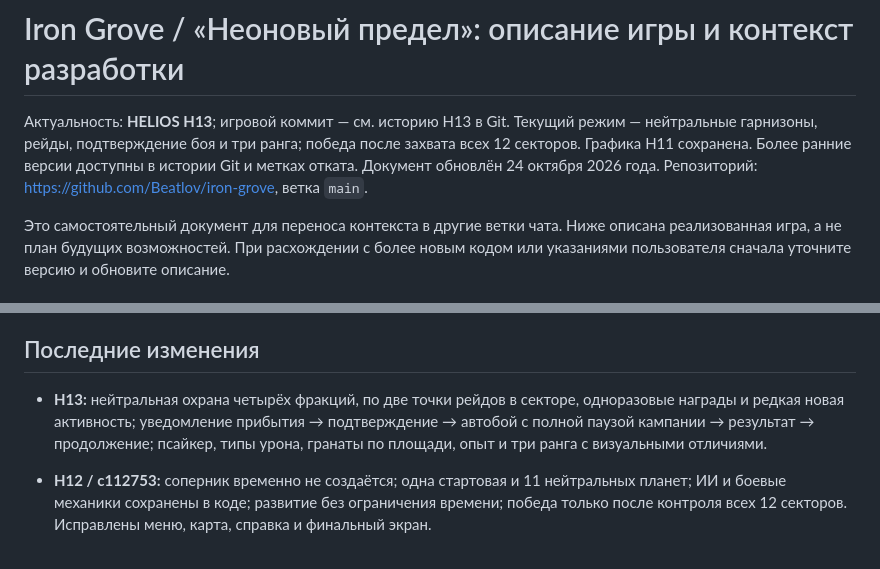
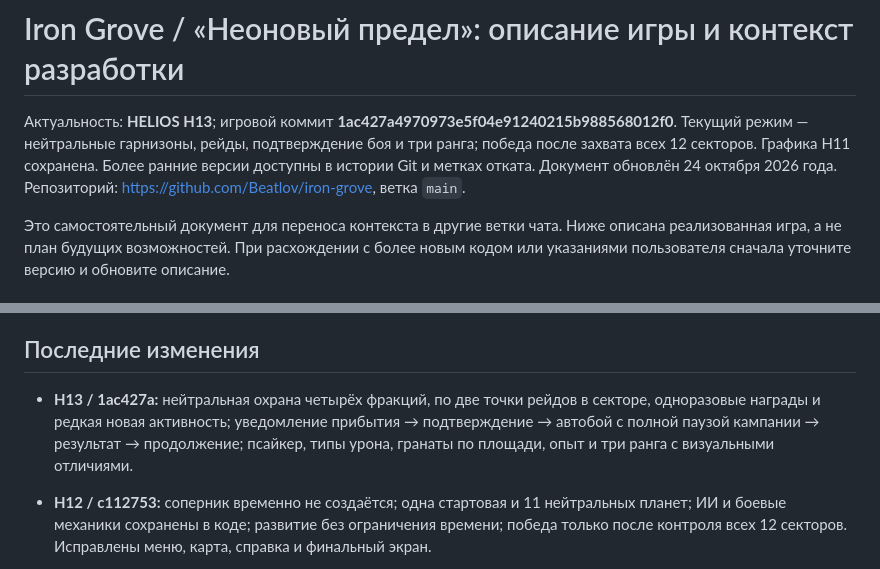
Before and after one commit to Beatlov/iron-grove, a Markdown page: docs/GAME_GUIDE.md, 2 parts joined by grey strips. Rendered like a GitHub page.

Commit message:
Document verified HELIOS H13 game revision for cross-chat handoff

```diff
--- a/docs/GAME_GUIDE.md
+++ b/docs/GAME_GUIDE.md
@@ -1,6 +1,6 @@
 # Iron Grove / «Неоновый предел»: описание игры и контекст разработки
 
-Актуальность: **HELIOS H13**; игровой коммит — см. историю H13 в Git. Текущий режим — нейтральные гарнизоны, рейды, подтверждение боя и три ранга; победа после захвата всех 12 секторов. Графика H11 сохранена. Более ранние версии доступны в истории Git и метках отката. Документ обновлён 24 октября 2026 года. Репозиторий: https://github.com/Beatlov/iron-grove, ветка `main`.
+Актуальность: **HELIOS H13**; игровой коммит **1ac427a4970973e5f04e91240215b988568012f0**. Текущий режим — нейтральные гарнизоны, рейды, подтверждение боя и три ранга; победа после захвата всех 12 секторов. Графика H11 сохранена. Более ранние версии доступны в истории Git и метках отката. Документ обновлён 24 октября 2026 года. Репозиторий: https://github.com/Beatlov/iron-grove, ветка `main`.
 
 Это самостоятельный документ для переноса контекста в другие ветки чата. Ниже описана реализованная игра, а не план будущих возможностей. При расхождении с более новым кодом или указаниями пользователя сначала уточните версию и обновите описание.
 
@@ -223,7 +223,7 @@
 
 ## Последние изменения
 
-- **H13:** нейтральная охрана четырёх фракций, по две точки рейдов в секторе, одноразовые награды и редкая новая активность; уведомление прибытия → подтверждение → автобой с полной паузой кампании → результат → продолжение; псайкер, типы урона, гранаты по площади, опыт и три ранга с визуальными отличиями.
+- **H13 / 1ac427a:** нейтральная охрана четырёх фракций, по две точки рейдов в секторе, одноразовые награды и редкая новая активность; уведомление прибытия → подтверждение → автобой с полной паузой кампании → результат → продолжение; псайкер, типы урона, гранаты по площади, опыт и три ранга с визуальными отличиями.
 - **H12 / c112753:** соперник временно не создаётся; одна стартовая и 11 нейтральных планет; ИИ и боевые механики сохранены в коде; развитие без ограничения времени; победа только после контроля всех 12 секторов. Исправлены меню, карта, справка и финальный экран.
 
 - **H11 / 6b651a8:** брутальная палитра и усиленная броня; единая нативная сетка пикселей; отказ от уменьшения готового изображения юнитов в новом стиле; однопиксельная детализация всех построек; одинаковое увеличение галереи. Правила игры прежние. H10 сохранена Git-меткой.
```
